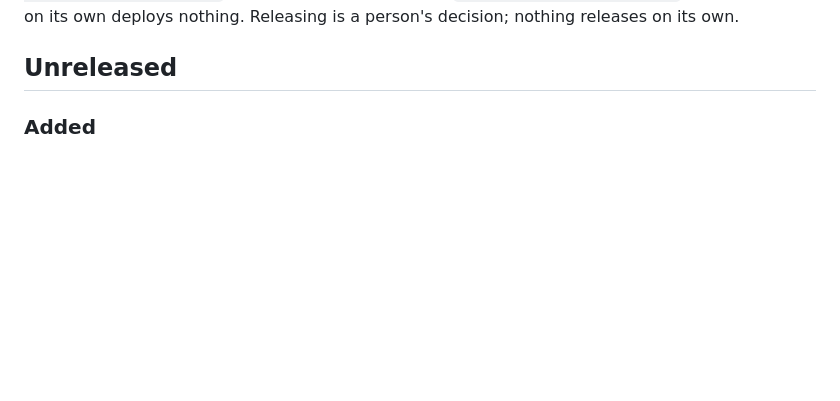
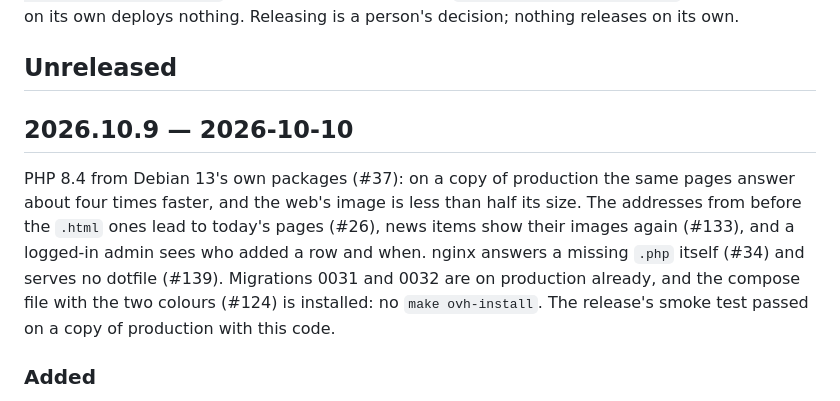
Before and after one commit to jkulak/hhbd, a Markdown page: CHANGELOG.md, the part around the change. Drawn GitHub-style; blank space fills up the shorter version.

Commit message:
Prepare release 2026.10.9
Everything since 2026.10.8 goes out together: the merges came in one evening, and PHP 8.4,
the change with the widest reach, was crawled on a copy of production and passed the release's
own smoke test there with the rest of it. The migrations it needs are on production already,
and so is the compose file with the two colours.

```diff
--- a/CHANGELOG.md
+++ b/CHANGELOG.md
@@ -7,6 +7,16 @@ published as a release — `gh release create vYYYY.MM.N` — which is what depl
 person's decision; nothing releases on its own.
 
 ## Unreleased
+
+## 2026.10.9 — 2026-10-10
+
+PHP 8.4 from Debian 13's own packages (#37): on a copy of production the same pages answer about
+four times faster, and the web's image is less than half its size. The addresses from before the
+`.html` ones lead to today's pages (#26), news items show their images again (#133), and a
+logged-in admin sees who added a row and when. nginx answers a missing `.php` itself (#34) and
+serves no dotfile (#139). Migrations 0031 and 0032 are on production already, and the compose
+file with the two colours (#124) is installed: no `make ovh-install`. The release's smoke test
+passed on a copy of production with this code.
 
 ### Added
 - A logged-in admin sees who added an album, artist, song or label and when, as one more line
```
